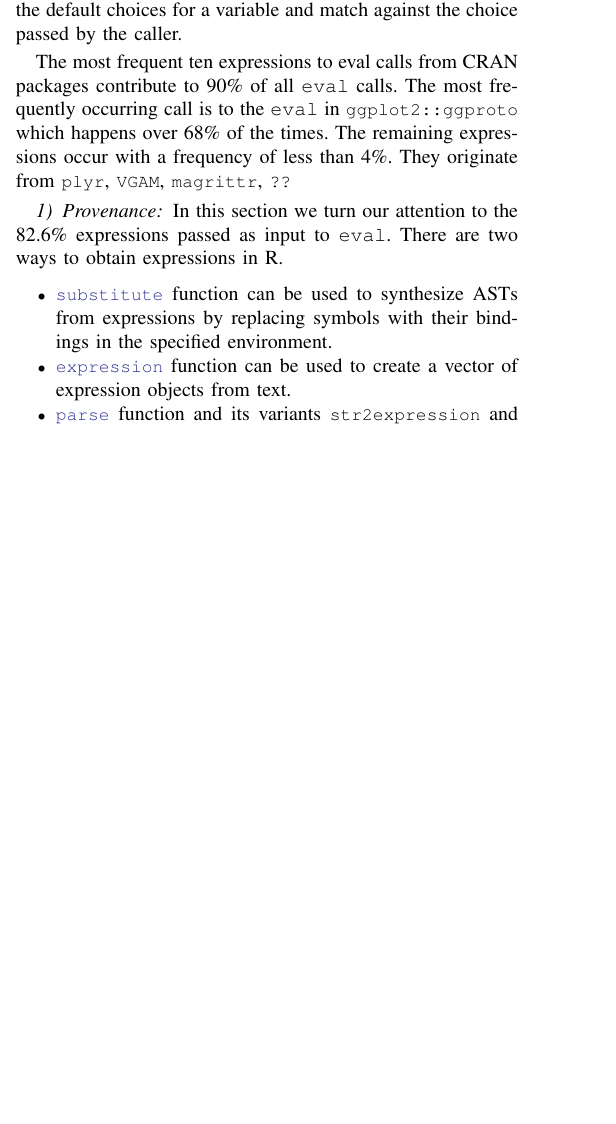
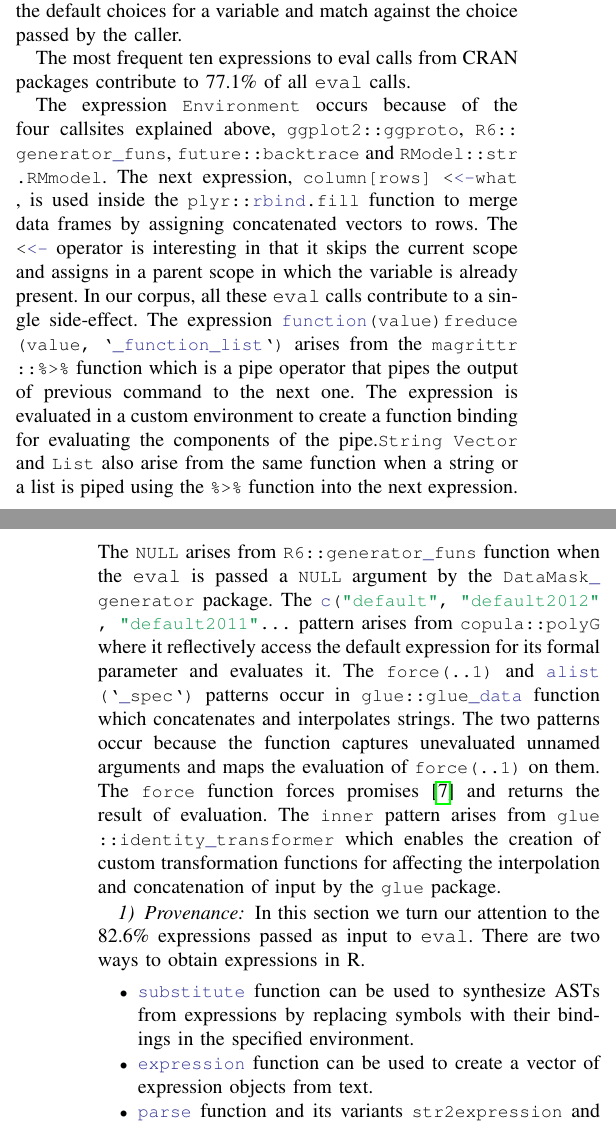
Before and after one commit to aviralg/revalstudy, a LaTeX paper (inst/paper/main.tex): part of one column of page 6 of 9 before the commit and two parts of the columns of pages 6 and 7 of 10 after it, the two joined at a grey line, cut so that both start at the same text, the shorter picture padded with empty space. Compiled offline with pdfLaTeX; a missing font is replaced by an installed copy or a similar font; a LaTeX package or settings file that is missing is left out.

Commit message:
Add explanation for CRAN callsites

```diff
--- a/inst/paper/main.tex
+++ b/inst/paper/main.tex
@@ -702,7 +702,7 @@ from calls to \c{match.arg} which is used to look up the default choices for a
 variable and match against the choice passed by the caller.
 
 The most frequent ten expressions to eval calls from CRAN packages contribute to
-90\% of all \eval calls.
+77.1\% of all \eval calls.
 \begin{table*}[tb]
   \centering
   \begin{tabular}{l|rr} \hline
@@ -721,11 +721,32 @@ The most frequent ten expressions to eval calls from CRAN packages contribute to
   \caption{Top ten eval calls in CRAN}
   \label{A}
 \end{table*}
-The most frequently occurring call is to the
-\eval in \c{ggplot2::ggproto} which happens over 68\% of the times. The
-remaining expressions occur with a frequency of less than 4\%. They originate
-from \c{plyr}, \c{VGAM}, \c{magrittr}, \c{??}
 
+The expression \c{Environment} occurs because of the four callsites explained
+above, \c{ggplot2::ggproto}, \c{R6::generator_funs}, \c{future::backtrace} and
+\c{RModel::str.RMmodel}. The next expression, \c{column[rows] <<- what}, is used
+inside the \c{plyr::rbind.fill} function to merge data frames by assigning
+concatenated vectors to rows. The \c{<<-} operator is interesting in that it
+skips the current scope and assigns in a parent scope in which the variable is
+already present. In our corpus, all these \eval calls contribute to a single
+side-effect. The expression \c{function(value) freduce(value, `_function_list`)}
+arises from the \c{magrittr::\%>\%} function which is a pipe operator that pipes
+the output of previous command to the next one. The expression is evaluated in a
+custom environment to create a function binding for evaluating the components of
+the pipe.\c{String Vector} and \c{List} also arise from the same function when a
+string or a list is piped using the \c{\%>\%} function into the next expression.
+The \c{NULL} arises from \c{R6::generator_funs} function when the \eval is
+passed a \c{NULL} argument by the \c{DataMask_generator} package. The
+\c{c("default", "default2012", "default2011" ...} pattern arises from
+\c{copula::polyG} where it reflectively access the default expression for its
+formal parameter and evaluates it. The \c{force(..1)} and \c{alist(`_spec`)}
+patterns occur in \c{glue::glue_data} function which concatenates and
+interpolates strings. The two patterns occur because the function captures
+unevaluated unnamed arguments and maps the evaluation of \c{force(..1)} on them.
+The \c{force} function forces promises~\cite{oopsla19a} and returns the result
+of evaluation. The \c{inner} pattern arises from \c{glue::identity_transformer}
+which enables the creation of custom transformation functions for affecting the
+interpolation and concatenation of input by the \c{glue} package.
 
 \subsubsection{Provenance}
 
```
Also changed, not shown: inst/paper/main.tex (8 more changed lines).
